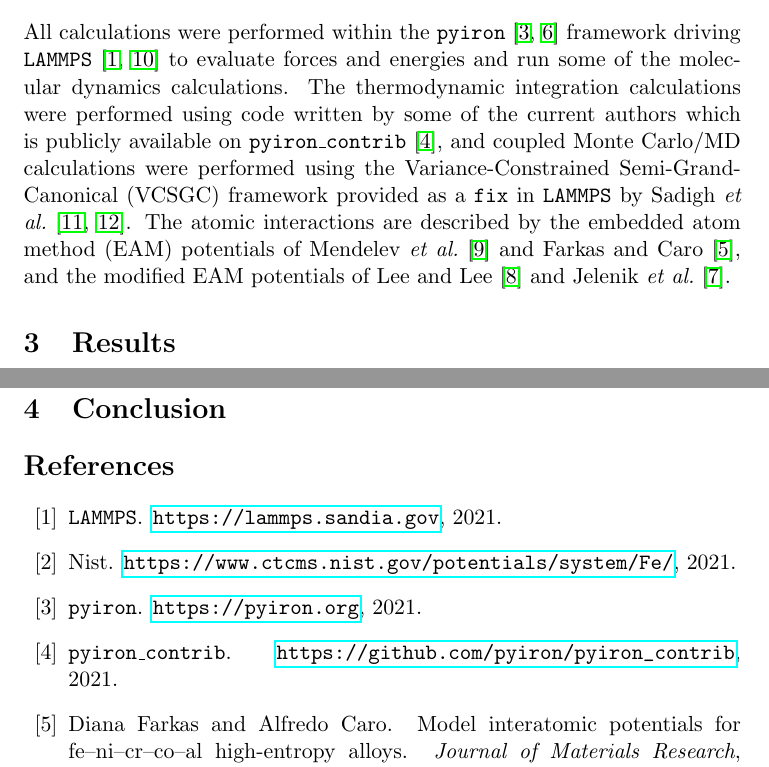
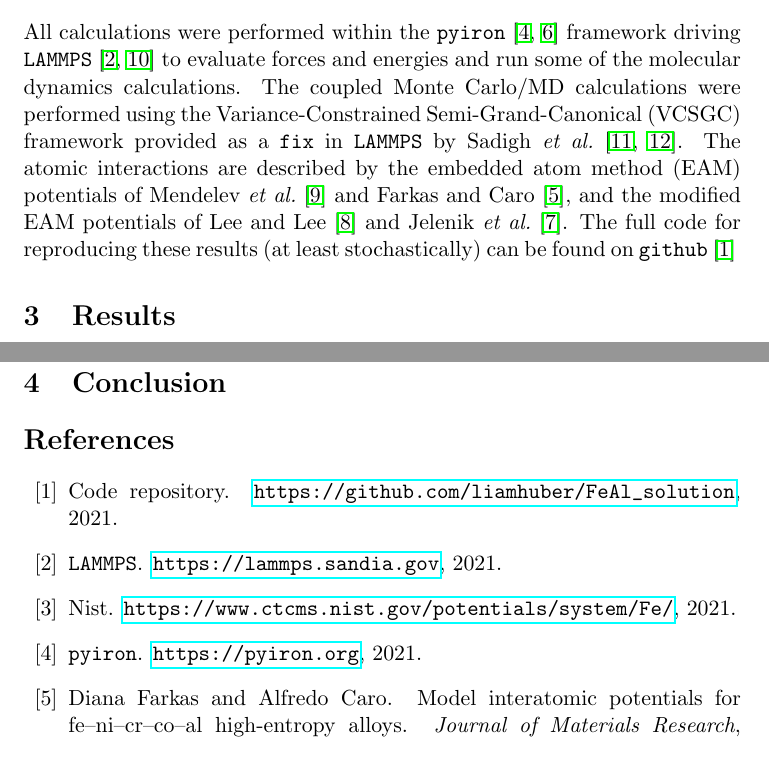
Before and after one commit to liamhuber/FeAl_solution, a LaTeX document (writeup/supplementary/supplementary.tex, which reads writeup/supplementary/sections/computational.tex): two parts of pages 2 and 7 of 12, joined at a grey line, cut so that both start at the same text. Compiled offline with pdfLaTeX.

Commit message:
Update computational section

```diff
--- a/writeup/supplementary/sections/computational.tex
+++ b/writeup/supplementary/sections/computational.tex
@@ -1,3 +1,4 @@
 All calculations were performed within the \code{pyiron}~\cite{pyiron, pyiron-paper} framework driving \code{LAMMPS}~\cite{lammps, plimpton1995fast} to evaluate forces and energies and run some of the molecular dynamics calculations.
-The thermodynamic integration calculations were performed using code written by some of the current authors which is publicly available on \code{pyiron\_contrib}~\cite{pyiron-contrib}, and coupled Monte Carlo/MD calculations were performed using the Variance-Constrained Semi-Grand-Canonical (VCSGC) framework provided as a \code{fix} in \code{LAMMPS} by Sadigh \etal~\cite{sadigh2012calculation, sadigh2012scalable}.
+The coupled Monte Carlo/MD calculations were performed using the Variance-Constrained Semi-Grand-Canonical (VCSGC) framework provided as a \code{fix} in \code{LAMMPS} by Sadigh \etal~\cite{sadigh2012calculation, sadigh2012scalable}.
 The atomic interactions are described by the embedded atom method (EAM) potentials of Mendelev \etal~\cite{mendelev2005effect} and Farkas and Caro \cite{farkas2020model}, and the modified EAM potentials of Lee and Lee~\cite{lee2010modified} and Jelenik \etal~\cite{jelinek2012modified}.
+The full code for reproducing these results (at least stochastically) can be found on \code{github}~\cite{feal}
```
Also changed, not shown: writeup/references.bib (+5 -0 lines).
